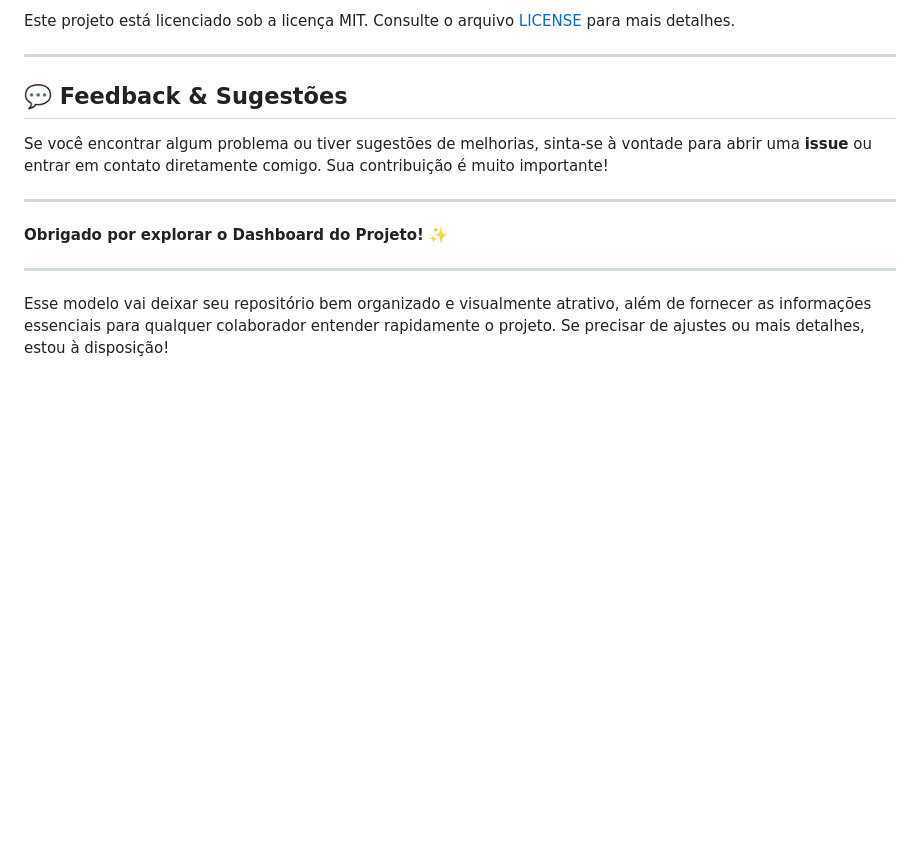
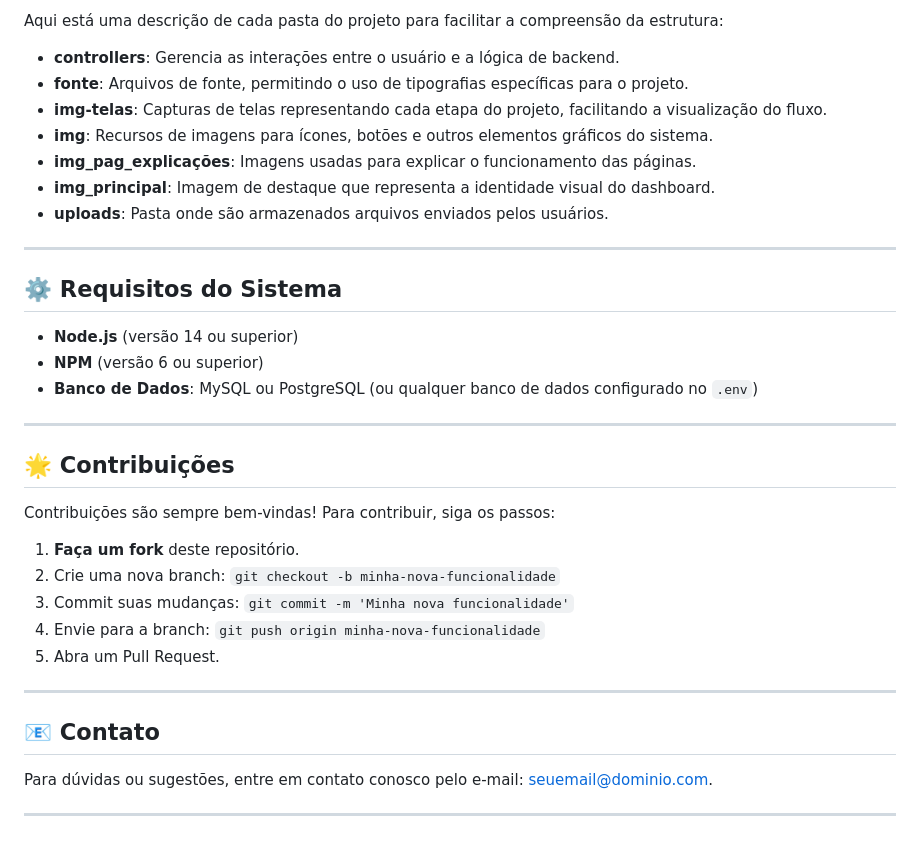
Before and after one commit to veronicarodrigues07/xo_bagunca, a Markdown page: README.md, the part around the change printed below. Drawn GitHub-style; blank space fills up the shorter version.

```diff
--- a/README.md
+++ b/README.md
@@ -154,16 +72,38 @@ Se você deseja contribuir para este projeto, siga os passos abaixo:
 
-Este projeto está licenciado sob a licença MIT. Consulte o arquivo [LICENSE](LICENSE) para mais detalhes.
+Aqui está uma descrição de cada pasta do projeto para facilitar a compreensão da estrutura:
+
+- **controllers**: Gerencia as interações entre o usuário e a lógica de backend.
+- **fonte**: Arquivos de fonte, permitindo o uso de tipografias específicas para o projeto.
+- **img-telas**: Capturas de telas representando cada etapa do projeto, facilitando a visualização do fluxo.
+- **img**: Recursos de imagens para ícones, botões e outros elementos gráficos do sistema.
+- **img_pag_explicações**: Imagens usadas para explicar o funcionamento das páginas.
+- **img_principal**: Imagem de destaque que representa a identidade visual do dashboard.
+- **uploads**: Pasta onde são armazenados arquivos enviados pelos usuários.
 
 ---
 
-## 💬 **Feedback & Sugestões**
+## ⚙️ Requisitos do Sistema
 
-Se você encontrar algum problema ou tiver sugestões de melhorias, sinta-se à vontade para abrir uma **issue** ou entrar em contato diretamente comigo. Sua contribuição é muito importante!
+- **Node.js** (versão 14 ou superior)
+- **NPM** (versão 6 ou superior)
+- **Banco de Dados**: MySQL ou PostgreSQL (ou qualquer banco de dados configurado no `.env`)
 
 ---
 
-**Obrigado por explorar o Dashboard do Projeto!** ✨
+## 🌟 Contribuições
+
+Contribuições são sempre bem-vindas! Para contribuir, siga os passos:
+
+1. **Faça um fork** deste repositório.
+2. Crie uma nova branch: `git checkout -b minha-nova-funcionalidade`
+3. Commit suas mudanças: `git commit -m 'Minha nova funcionalidade'`
+4. Envie para a branch: `git push origin minha-nova-funcionalidade`
+5. Abra um Pull Request.
 
 ---
 
-Esse modelo vai deixar seu repositório bem organizado e visualmente atrativo, além de fornecer as informações essenciais para qualquer colaborador entender rapidamente o projeto. Se precisar de ajustes ou mais detalhes, estou à disposição!
+## 📧 Contato
+
+Para dúvidas ou sugestões, entre em contato conosco pelo e-mail: [seuemail@dominio.com](mailto:seuemail@dominio.com).
+
+---
```
Also changed, not shown: other parts of README.md (+45 -127 lines).
